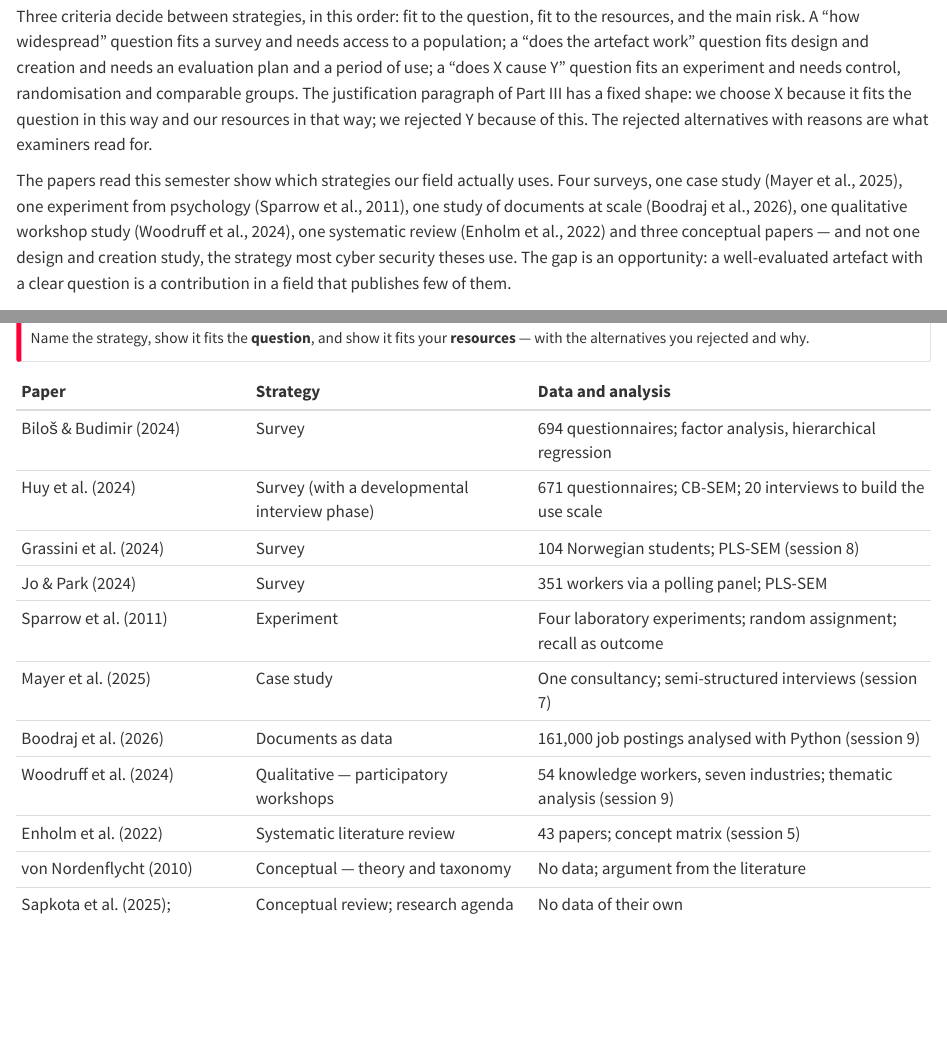
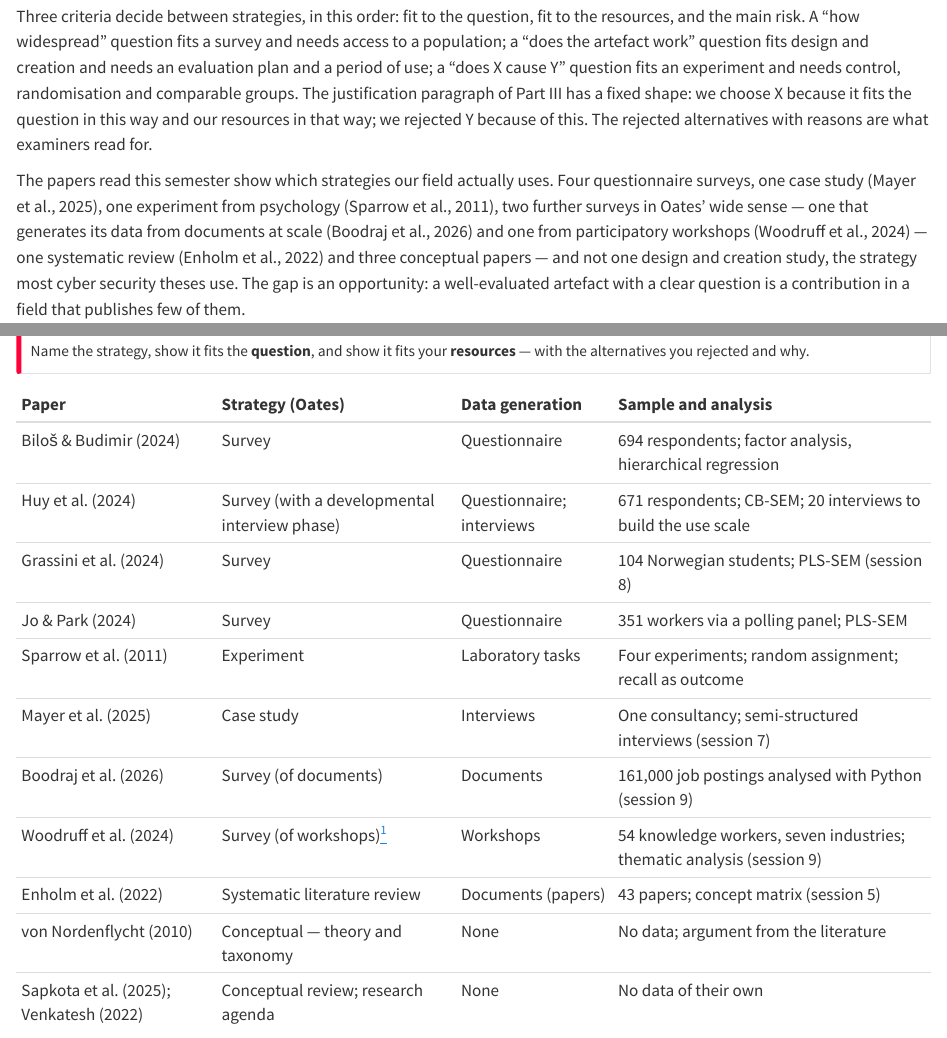
Before and after one commit to tamling/ikt448, a Quarto document (chapters/06-strategies-survey-design-experiment.qmd): the page in a window 1100 px wide, from 2110 px down, and a second part further down, joined at a grey line. Rendered offline with R 4.5, knitr and Pandoc in place of Quarto, with nearby package versions.

Commit message:
ch06: Table 6.6 separates strategy from data generation; Boodraj and Woodruff classified as surveys in Oates' sense
Woodruff et al. (2024) as "Survey (of workshops)" with a footnote is the proposal for Timo to confirm; the alternative would be case study.

Annotation: D_E7ws4_EfGa_pv0lFzH4g
Type: factual
Origin: author

```diff
--- a/chapters/06-strategies-survey-design-experiment.qmd
+++ b/chapters/06-strategies-survey-design-experiment.qmd
@@ -52,7 +52,7 @@ Sparrow, Liu and Wegner (2011) show the strategy at its best and at its most exp
 
 Three criteria decide between strategies, in this order: fit to the question, fit to the resources, and the main risk. A "how widespread" question fits a survey and needs access to a population; a "does the artefact work" question fits design and creation and needs an evaluation plan and a period of use; a "does X cause Y" question fits an experiment and needs control, randomisation and comparable groups. The justification paragraph of Part III has a fixed shape: we choose X because it fits the question in this way and our resources in that way; we rejected Y because of this. The rejected alternatives with reasons are what examiners read for.
 
-The papers read this semester show which strategies our field actually uses. Four surveys, one case study (Mayer et al., 2025), one experiment from psychology (Sparrow et al., 2011), one study of documents at scale (Boodraj et al., 2026), one qualitative workshop study (Woodruff et al., 2024), one systematic review (Enholm et al., 2022) and three conceptual papers --- and not one design and creation study, the strategy most cyber security theses use. The gap is an opportunity: a well-evaluated artefact with a clear question is a contribution in a field that publishes few of them.
+The papers read this semester show which strategies our field actually uses. Four questionnaire surveys, one case study (Mayer et al., 2025), one experiment from psychology (Sparrow et al., 2011), two further surveys in Oates' wide sense --- one that generates its data from documents at scale (Boodraj et al., 2026) and one from participatory workshops (Woodruff et al., 2024) --- one systematic review (Enholm et al., 2022) and three conceptual papers --- and not one design and creation study, the strategy most cyber security theses use. The gap is an opportunity: a well-evaluated artefact with a clear question is a contribution in a field that publishes few of them.
 
 ## Worked examples and tables {#sec-06-worked-examples-and-tables}
 
@@ -210,13 +210,16 @@ Name the strategy, show it fits the **question**, and show it fits your **resour
 :::
 
 ::: {#tbl-06-6}
-  **Paper**                                 **Strategy**                                    **Data and analysis**
-  ----------------------------------------- ----------------------------------------------- -----------------------------------------------------------------------
-  Biloš & Budimir (2024)                    Survey                                          694 questionnaires; factor analysis, hierarchical regression
-  Huy et al. (2024)                         Survey (with a developmental interview phase)   671 questionnaires; CB-SEM; 20 interviews to build the use scale
-  Grassini et al. (2024)                    Survey                                          104 Norwegian students; PLS-SEM (session 8)
-  Jo & Park (2024)                          Survey                                          351 workers via a polling panel; PLS-SEM
-  Sparrow et al. (2011)                     Experiment                                      Four laboratory experiments; random assignment; recall as outcome
-  Mayer et al. (2025)                       Case study                                      One consultancy; semi-structured interviews (session 7)
-  Boodraj et al. (2026)                     Documents as data                               161,000 job postings analysed with Python (session 9)
-  Woodruff et al. (2024)                    Qualitative --- participatory workshops         54 knowledge workers, seven industries; thematic analysis (session 9)
+  **Paper**                                 **Strategy (Oates)**                            **Data generation**         **Sample and analysis**
+  ----------------------------------------- ----------------------------------------------- --------------------------- -----------------------------------------------------------------------
+  Biloš & Budimir (2024)                    Survey                                          Questionnaire               694 respondents; factor analysis, hierarchical regression
+  Huy et al. (2024)                         Survey (with a developmental interview phase)   Questionnaire; interviews   671 respondents; CB-SEM; 20 interviews to build the use scale
+  Grassini et al. (2024)                    Survey                                          Questionnaire               104 Norwegian students; PLS-SEM (session 8)
+  Jo & Park (2024)                          Survey                                          Questionnaire               351 workers via a polling panel; PLS-SEM
+  Sparrow et al. (2011)                     Experiment                                      Laboratory tasks            Four experiments; random assignment; recall as outcome
+  Mayer et al. (2025)                       Case study                                      Interviews                  One consultancy; semi-structured interviews (session 7)
+  Boodraj et al. (2026)                     Survey (of documents)                           Documents                   161,000 job postings analysed with Python (session 9)
+  Woodruff et al. (2024)                    Survey (of workshops)[^1]                       Workshops                   54 knowledge workers, seven industries; thematic analysis (session 9)
+  Enholm et al. (2022)                      Systematic literature review                    Documents (papers)          43 papers; concept matrix (session 5)
+  von Nordenflycht (2010)                   Conceptual --- theory and taxonomy              None                        No data; argument from the literature
+  Sapkota et al. (2025); Venkatesh (2022)   Conceptual review; research agenda              None                        No data of their own
```
Also changed, not shown: legacy/IKT448_Script.tex, chapters/06-strategies-survey-design-experiment.qmd (5 more changed lines).
